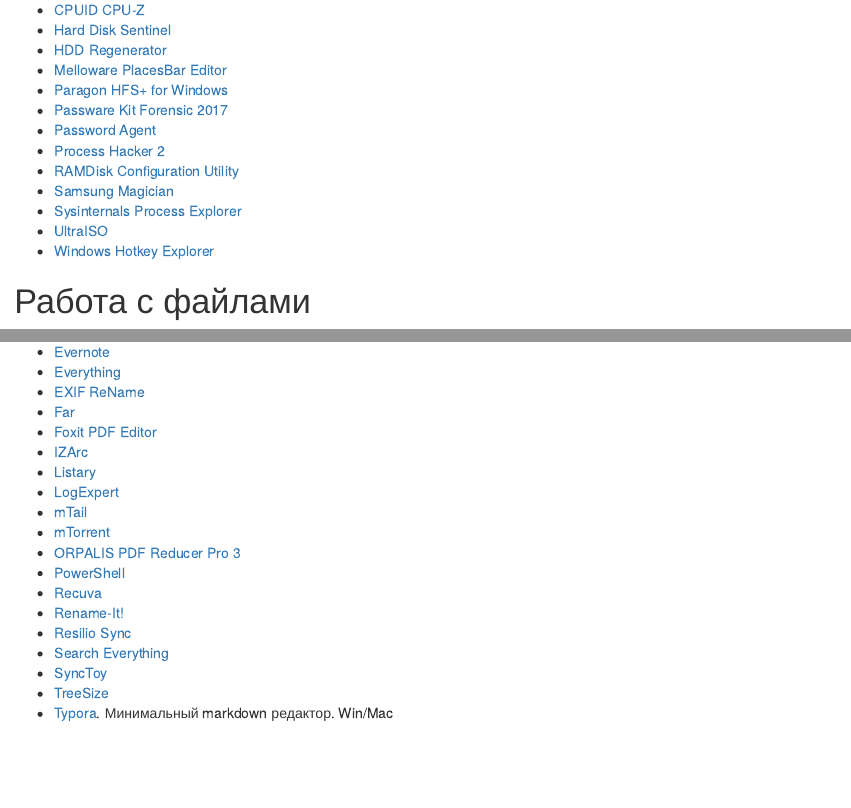
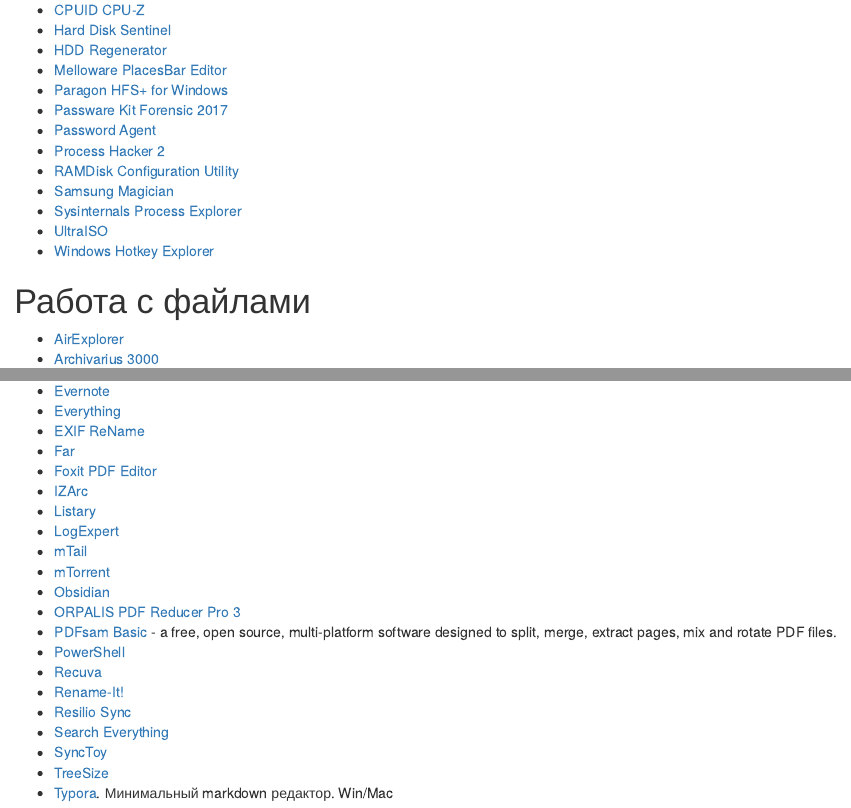
Before and after one commit to iMissile/tech-blog, an R Markdown document (content/post/2020-03-26-windows.Rmd): the page in a window 1100 px wide, from 260 px down, and a second part further down, joined at a grey line. Rendered offline with R 4.5, knitr and Pandoc, with nearby package versions.

Commit message:
[wip] add some new software

```diff
--- a/content/post/2020-03-26-windows.Rmd
+++ b/content/post/2020-03-26-windows.Rmd
@@ -30,6 +30,7 @@
 - [Windows Hotkey Explorer]()
 
 # Работа с файлами
+- [AirExplorer]()
 - [Archivarius 3000]()
 - [AstroGrep]()
 - [Atom]()
@@ -50,7 +51,9 @@
 - [LogExpert]()
 - [mTail]()
 - [mTorrent]()
+- [Obsidian]()
 - [ORPALIS PDF Reducer Pro 3]()
+- [PDFsam Basic](https://pdfsam.org/pdfsam-basic/) - a free, open source, multi-platform software designed to split, merge, extract pages, mix and rotate PDF files.
 - [PowerShell]()
 - [Recuva]()
 - [Rename-It!]()
```
Also changed, not shown: content/post/2020-03-26-windows.Rmd (1 more changed lines).
